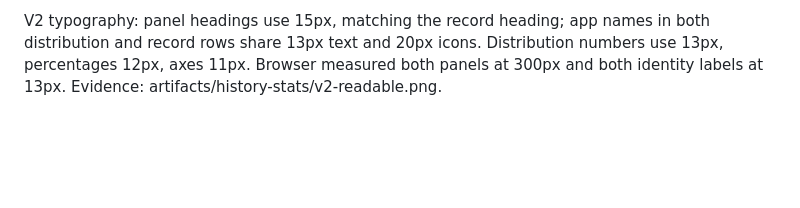
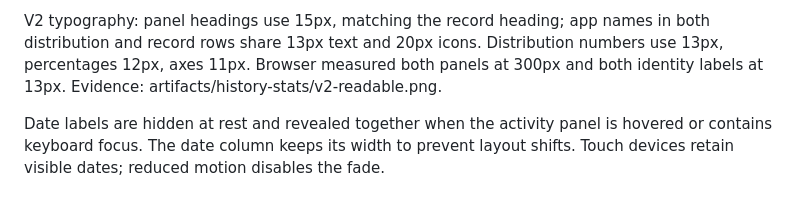
Before and after one commit to wherexml/Voicemore, a Markdown page: docs/public/HOME-HISTORY.md, the part around the change. Drawn GitHub-style; blank space fills up the shorter version.

Commit message:
docs: describe date labels revealed on hover and focus

```diff
--- a/docs/public/HOME-HISTORY.md
+++ b/docs/public/HOME-HISTORY.md
@@ -60,3 +60,5 @@ V2 历史突出写入字符，保留次数、时长与写入率核心数值，
 V2 dense heatmap: responsive 24-column grid fills available width, 2px horizontal gaps and 16px cell height. Both panels are 300px tall with inner scrolling. Dates use M/D (10/16), newest first; hours descend 23 to 0 left-to-right. No year/month headings. Arrow keys follow visual order; original data indices preserve tooltip and filter mapping. Browser evidence: artifacts/history-stats/v2-dense-final.png.
 
 V2 typography: panel headings use 15px, matching the record heading; app names in both distribution and record rows share 13px text and 20px icons. Distribution numbers use 13px, percentages 12px, axes 11px. Browser measured both panels at 300px and both identity labels at 13px. Evidence: artifacts/history-stats/v2-readable.png.
+
+Date labels are hidden at rest and revealed together when the activity panel is hovered or contains keyboard focus. The date column keeps its width to prevent layout shifts. Touch devices retain visible dates; reduced motion disables the fade.
```
